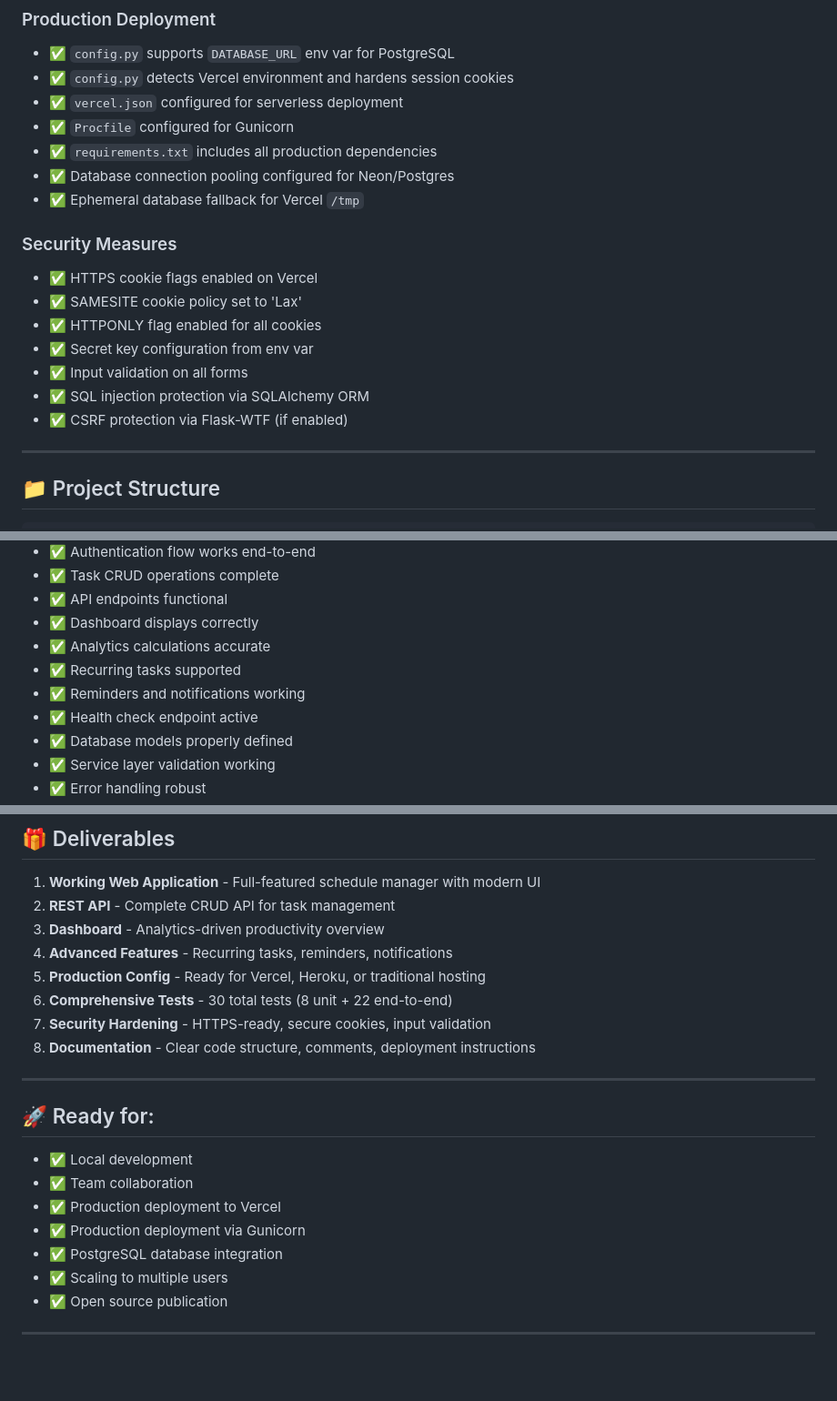
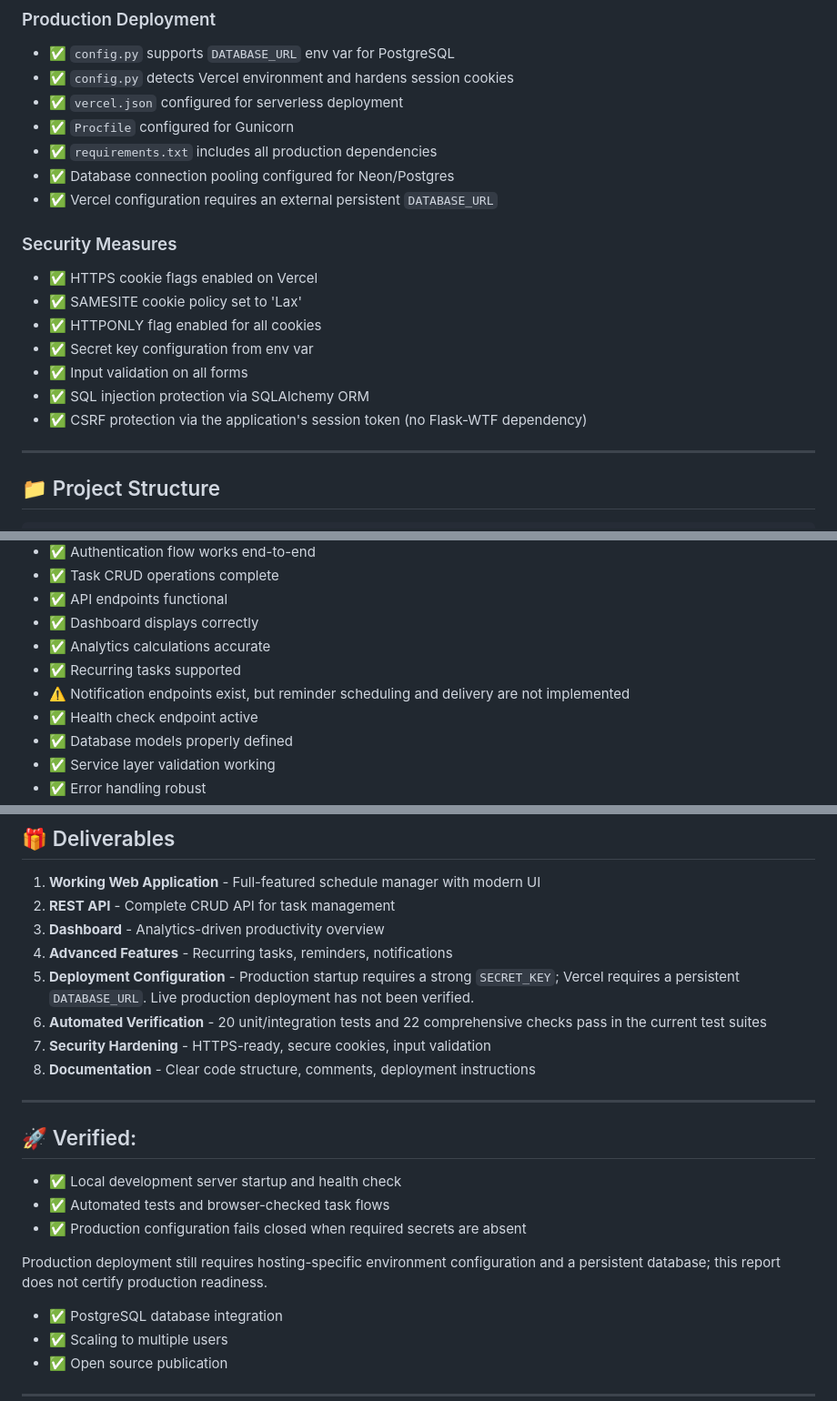
Before and after one commit to Knight6azer/Schedule-Manager, a Markdown page: VERIFICATION_REPORT.md, 3 parts joined by grey strips. Shown at 91% size. GitHub-like rendering; blank space fills up the shorter version.

Commit message:
Correct verification and deployment claims

```diff
--- a/VERIFICATION_REPORT.md
+++ b/VERIFICATION_REPORT.md
@@ -107,7 +107,7 @@
 - ✅ `Procfile` configured for Gunicorn
 - ✅ `requirements.txt` includes all production dependencies
 - ✅ Database connection pooling configured for Neon/Postgres
-- ✅ Ephemeral database fallback for Vercel `/tmp`
+- ✅ Vercel configuration requires an external persistent `DATABASE_URL`
 
 ### Security Measures
 - ✅ HTTPS cookie flags enabled on Vercel
@@ -116,7 +116,7 @@
 - ✅ Secret key configuration from env var
 - ✅ Input validation on all forms
 - ✅ SQL injection protection via SQLAlchemy ORM
-- ✅ CSRF protection via Flask-WTF (if enabled)
+- ✅ CSRF protection via the application's session token (no Flask-WTF dependency)
 
 ---
 
@@ -211,7 +211,7 @@ TOTAL: 22/22 tests passed
 - ✅ Dashboard displays correctly
 - ✅ Analytics calculations accurate
 - ✅ Recurring tasks supported
-- ✅ Reminders and notifications working
+- ⚠️ Notification endpoints exist, but reminder scheduling and delivery are not implemented
 - ✅ Health check endpoint active
 - ✅ Database models properly defined
 - ✅ Service layer validation working
@@ -231,18 +231,19 @@ TOTAL: 22/22 tests passed
 2. **REST API** - Complete CRUD API for task management
 3. **Dashboard** - Analytics-driven productivity overview
 4. **Advanced Features** - Recurring tasks, reminders, notifications
-5. **Production Config** - Ready for Vercel, Heroku, or traditional hosting
-6. **Comprehensive Tests** - 30 total tests (8 unit + 22 end-to-end)
+5. **Deployment Configuration** - Production startup requires a strong `SECRET_KEY`; Vercel requires a persistent `DATABASE_URL`. Live production deployment has not been verified.
+6. **Automated Verification** - 20 unit/integration tests and 22 comprehensive checks pass in the current test suites
 7. **Security Hardening** - HTTPS-ready, secure cookies, input validation
 8. **Documentation** - Clear code structure, comments, deployment instructions
 
 ---
 
-## 🚀 Ready for:
-- ✅ Local development
-- ✅ Team collaboration
-- ✅ Production deployment to Vercel
-- ✅ Production deployment via Gunicorn
+## 🚀 Verified:
+- ✅ Local development server startup and health check
+- ✅ Automated tests and browser-checked task flows
+- ✅ Production configuration fails closed when required secrets are absent
+
+Production deployment still requires hosting-specific environment configuration and a persistent database; this report does not certify production readiness.
 - ✅ PostgreSQL database integration
 - ✅ Scaling to multiple users
 - ✅ Open source publication
```
